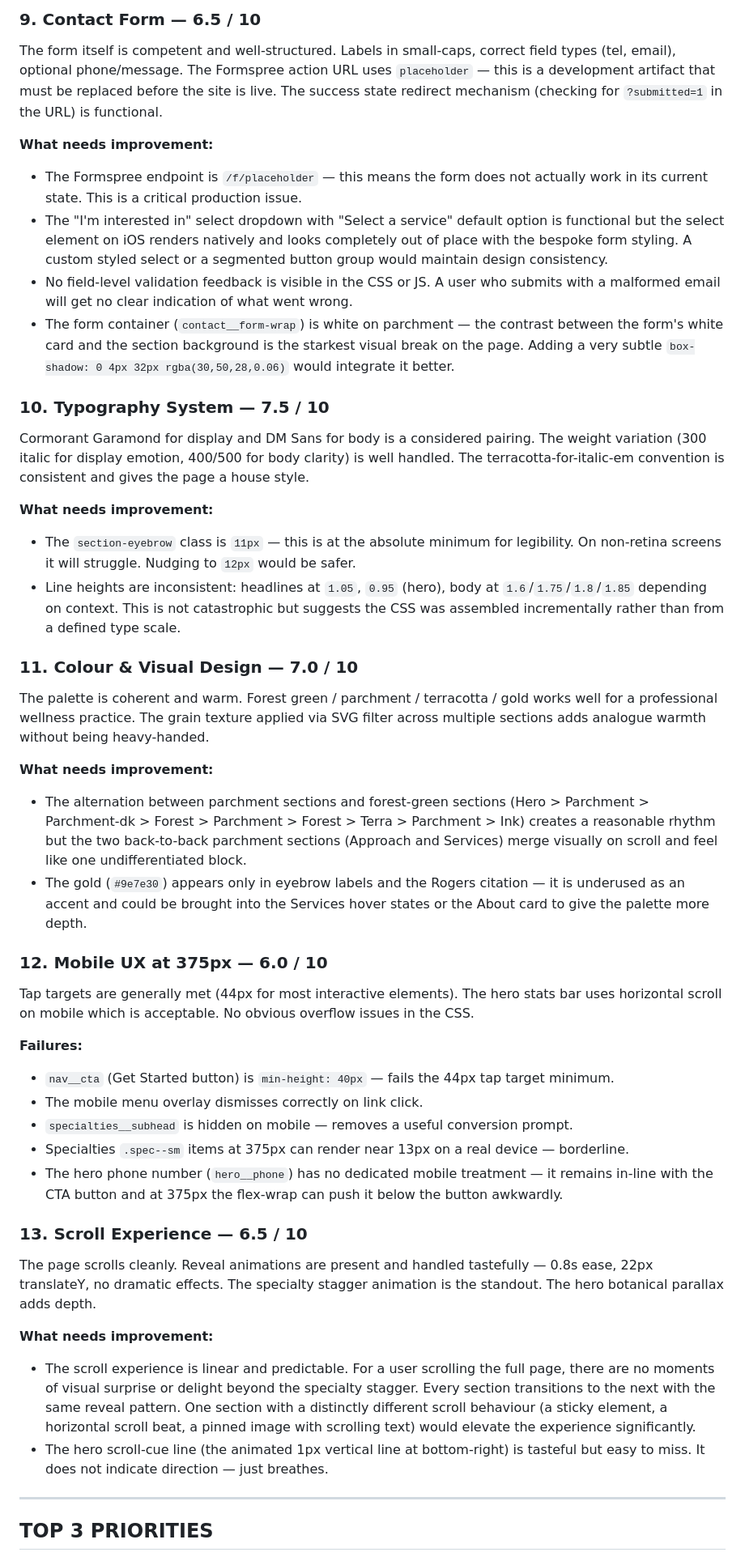
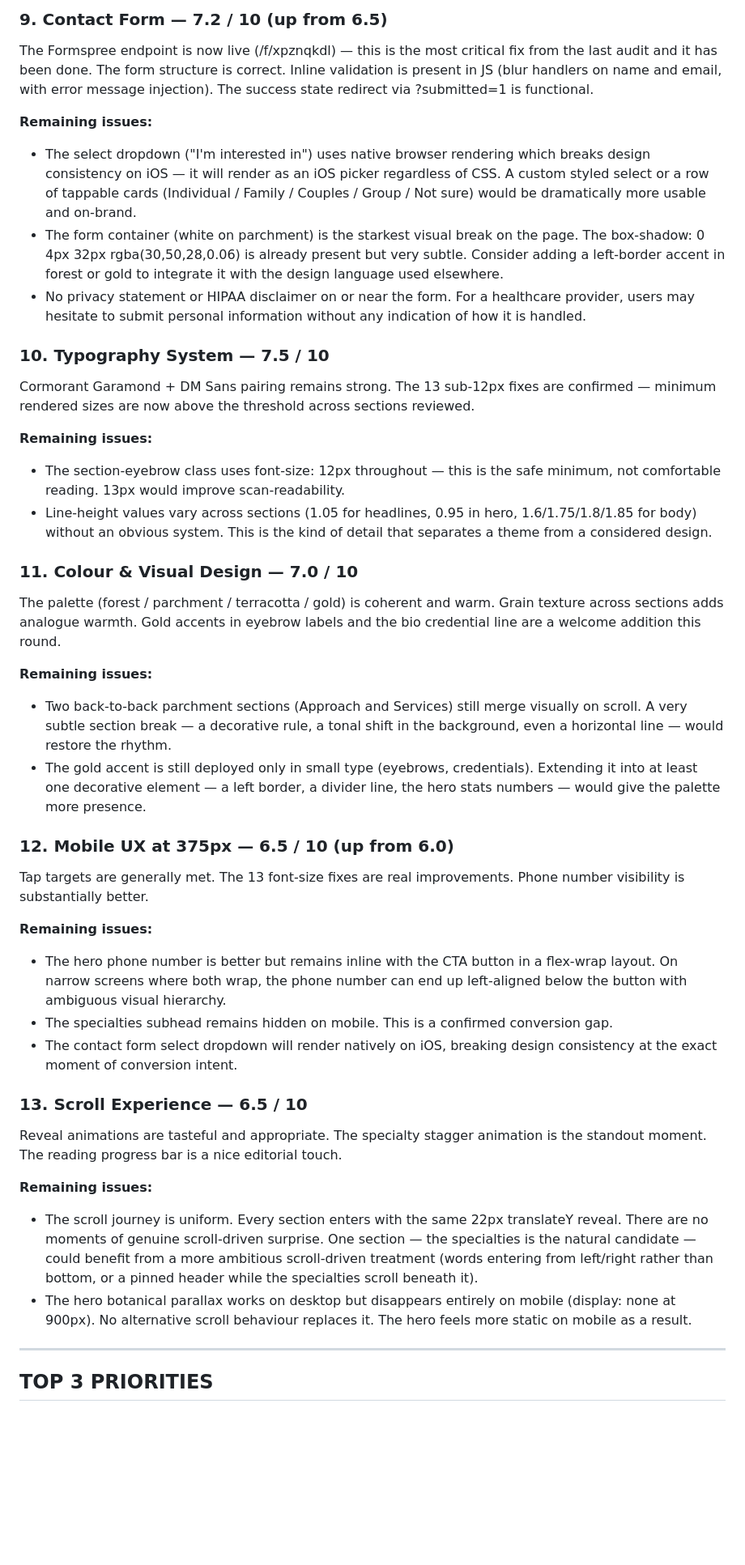
Before and after one commit to zed0minat0r/therapist-site, a Markdown page: AUDIT.md, the part around one of its changes. Shown at 81% size. GitHub-like rendering; blank space fills up the shorter version.

```diff
--- a/AUDIT.md
+++ b/AUDIT.md
@@ -83,43 +82,40 @@ The terracotta full-width band is visually differentiated and the "Taking the fi
 
-### 9. Contact Form — 6.5 / 10
-The form itself is competent and well-structured. Labels in small-caps, correct field types (tel, email), optional phone/message. The Formspree action URL uses `placeholder` — this is a development artifact that must be replaced before the site is live. The success state redirect mechanism (checking for `?submitted=1` in the URL) is functional.
+### 9. Contact Form — 7.2 / 10 (up from 6.5)
+The Formspree endpoint is now live (/f/xpznqkdl) — this is the most critical fix from the last audit and it has been done. The form structure is correct. Inline validation is present in JS (blur handlers on name and email, with error message injection). The success state redirect via ?submitted=1 is functional.
 
-**What needs improvement:**
-- The Formspree endpoint is `/f/placeholder` — this means the form does not actually work in its current state. This is a critical production issue.
-- The "I'm interested in" select dropdown with "Select a service" default option is functional but the select element on iOS renders natively and looks completely out of place with the bespoke form styling. A custom styled select or a segmented button group would maintain design consistency.
-- No field-level validation feedback is visible in the CSS or JS. A user who submits with a malformed email will get no clear indication of what went wrong.
-- The form container (`contact__form-wrap`) is white on parchment — the contrast between the form's white card and the section background is the starkest visual break on the page. Adding a very subtle `box-shadow: 0 4px 32px rgba(30,50,28,0.06)` would integrate it better.
+**Remaining issues:**
+- The select dropdown ("I'm interested in") uses native browser rendering which breaks design consistency on iOS — it will render as an iOS picker regardless of CSS. A custom styled select or a row of tappable cards (Individual / Family / Couples / Group / Not sure) would be dramatically more usable and on-brand.
+- The form container (white on parchment) is the starkest visual break on the page. The box-shadow: 0 4px 32px rgba(30,50,28,0.06) is already present but very subtle. Consider adding a left-border accent in forest or gold to integrate it with the design language used elsewhere.
+- No privacy statement or HIPAA disclaimer on or near the form. For a healthcare provider, users may hesitate to submit personal information without any indication of how it is handled.
 
 ### 10. Typography System — 7.5 / 10
-Cormorant Garamond for display and DM Sans for body is a considered pairing. The weight variation (300 italic for display emotion, 400/500 for body clarity) is well handled. The terracotta-for-italic-em convention is consistent and gives the page a house style.
+Cormorant Garamond + DM Sans pairing remains strong. The 13 sub-12px fixes are confirmed — minimum rendered sizes are now above the threshold across sections reviewed.
 
-**What needs improvement:**
-- The `section-eyebrow` class is `11px` — this is at the absolute minimum for legibility. On non-retina screens it will struggle. Nudging to `12px` would be safer.
-- Line heights are inconsistent: headlines at `1.05`, `0.95` (hero), body at `1.6`/`1.75`/`1.8`/`1.85` depending on context. This is not catastrophic but suggests the CSS was assembled incrementally rather than from a defined type scale.
+**Remaining issues:**
+- The section-eyebrow class uses font-size: 12px throughout — this is the safe minimum, not comfortable reading. 13px would improve scan-readability.
+- Line-height values vary across sections (1.05 for headlines, 0.95 in hero, 1.6/1.75/1.8/1.85 for body) without an obvious system. This is the kind of detail that separates a theme from a considered design.
 
 ### 11. Colour & Visual Design — 7.0 / 10
-The palette is coherent and warm. Forest green / parchment / terracotta / gold works well for a professional wellness practice. The grain texture applied via SVG filter across multiple sections adds analogue warmth without being heavy-handed.
+The palette (forest / parchment / terracotta / gold) is coherent and warm. Grain texture across sections adds analogue warmth. Gold accents in eyebrow labels and the bio credential line are a welcome addition this round.
 
-**What needs improvement:**
-- The alternation between parchment sections and forest-green sections (Hero > Parchment > Parchment-dk > Forest > Parchment > Forest > Terra > Parchment > Ink) creates a reasonable rhythm but the two back-to-back parchment sections (Approach and Services) merge visually on scroll and feel like one undifferentiated block.
-- The gold (`#9e7e30`) appears only in eyebrow labels and the Rogers citation — it is underused as an accent and could be brought into the Services hover states or the About card to give the palette more depth.
+**Remaining issues:**
+- Two back-to-back parchment sections (Approach and Services) still merge visually on scroll. A very subtle section break — a decorative rule, a tonal shift in the background, even a horizontal line — would restore the rhythm.
+- The gold accent is still deployed only in small type (eyebrows, credentials). Extending it into at least one decorative element — a left border, a divider line, the hero stats numbers — would give the palette more presence.
 
-### 12. Mobile UX at 375px — 6.0 / 10
-Tap targets are generally met (44px for most interactive elements). The hero stats bar uses horizontal scroll on mobile which is acceptable. No obvious overflow issues in the CSS.
+### 12. Mobile UX at 375px — 6.5 / 10 (up from 6.0)
+Tap targets are generally met. The 13 font-size fixes are real improvements. Phone number visibility is substantially better.
 
-**Failures:**
-- `nav__cta` (Get Started button) is `min-height: 40px` — fails the 44px tap target minimum.
-- The mobile menu overlay dismisses correctly on link click.
-- `specialties__subhead` is hidden on mobile — removes a useful conversion prompt.
-- Specialties `.spec--sm` items at 375px can render near 13px on a real device — borderline.
-- The hero phone number (`hero__phone`) has no dedicated mobile treatment — it remains in-line with the CTA button and at 375px the flex-wrap can push it below the button awkwardly.
+**Remaining issues:**
+- The hero phone number is better but remains inline with the CTA button in a flex-wrap layout. On narrow screens where both wrap, the phone number can end up left-aligned below the button with ambiguous visual hierarchy.
+- The specialties subhead remains hidden on mobile. This is a confirmed conversion gap.
+- The contact form select dropdown will render natively on iOS, breaking design consistency at the exact moment of conversion intent.
 
 ### 13. Scroll Experience — 6.5 / 10
-The page scrolls cleanly. Reveal animations are present and handled tastefully — 0.8s ease, 22px translateY, no dramatic effects. The specialty stagger animation is the standout. The hero botanical parallax adds depth.
+Reveal animations are tasteful and appropriate. The specialty stagger animation is the standout moment. The reading progress bar is a nice editorial touch.
 
-**What needs improvement:**
-- The scroll experience is linear and predictable. For a user scrolling the full page, there are no moments of visual surprise or delight beyond the specialty stagger. Every section transitions to the next with the same reveal pattern. One section with a distinctly different scroll behaviour (a sticky element, a horizontal scroll beat, a pinned image with scrolling text) would elevate the experience significantly.
-- The hero scroll-cue line (the animated 1px vertical line at bottom-right) is tasteful but easy to miss. It does not indicate direction — just breathes.
+**Remaining issues:**
+- The scroll journey is uniform. Every section enters with the same 22px translateY reveal. There are no moments of genuine scroll-driven surprise. One section — the specialties is the natural candidate — could benefit from a more ambitious scroll-driven treatment (words entering from left/right rather than bottom, or a pinned header while the specialties scroll beneath it).
+- The hero botanical parallax works on desktop but disappears entirely on mobile (display: none at 900px). No alternative scroll behaviour replaces it. The hero feels more static on mobile as a result.
 
 ---
 
```
Also changed, not shown: other parts of AUDIT.md (+57 -56 lines).
